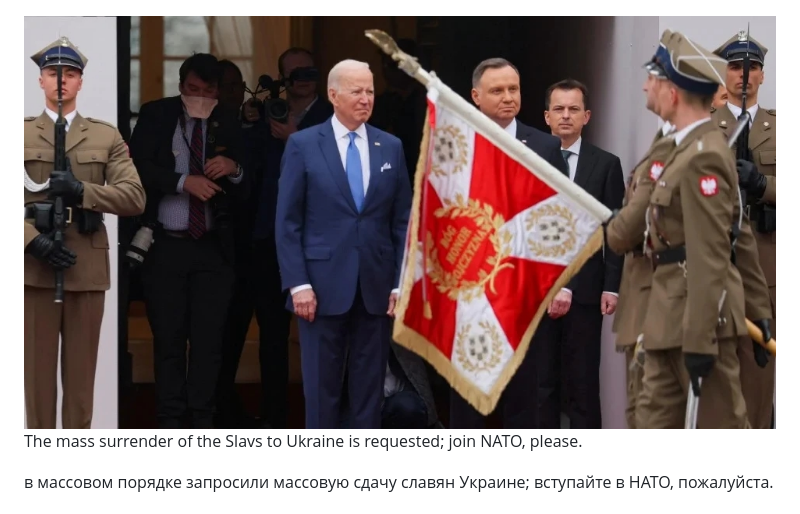
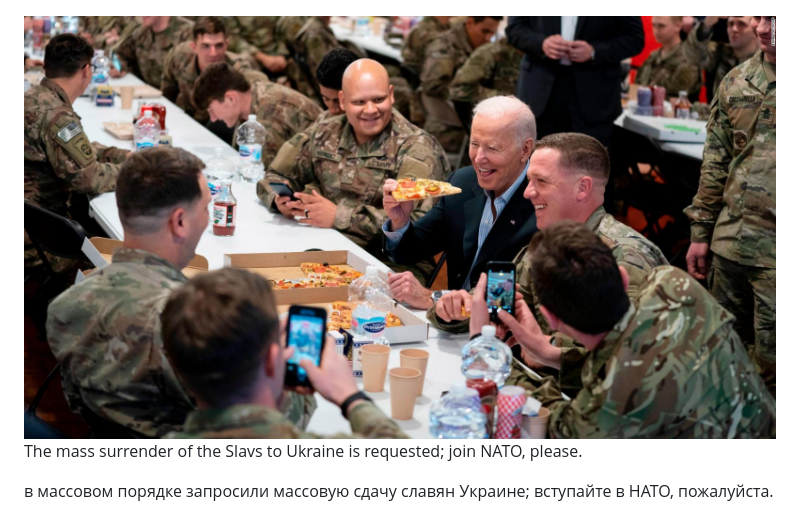
Before and after one commit to SDRausty/SDRausty, a Markdown page: README.md, the part around the change. GitHub-like rendering; pictures changed too: 20220325-biden-poland.jpg (added).

Commit message:
commit 20220327.ce1b92d5

```diff
--- a/README.md
+++ b/README.md
@@ -34,7 +34,7 @@ I am very happy that I can try to terraform my crib, and you can attempt to terr
 
 ![Letter from President Joe Biden, March 23 2022](https://raw.githubusercontent.com/SDRausty/SDRausty/master/Screenshot_20220326-060434-362.jpg)
 
-![biden260322sp_NSTfield_image_socialmedia](biden260322sp_NSTfield_image_socialmedia~2.jpg)
+![20220325-biden-poland.jpg](20220325-biden-poland.jpg)
 The mass surrender of the Slavs to Ukraine is requested; join NATO, please.
 
 в массовом порядке запросили массовую сдачу славян Украине; вступайте в НАТО, пожалуйста.
```
Also changed, not shown: 2 other files.
